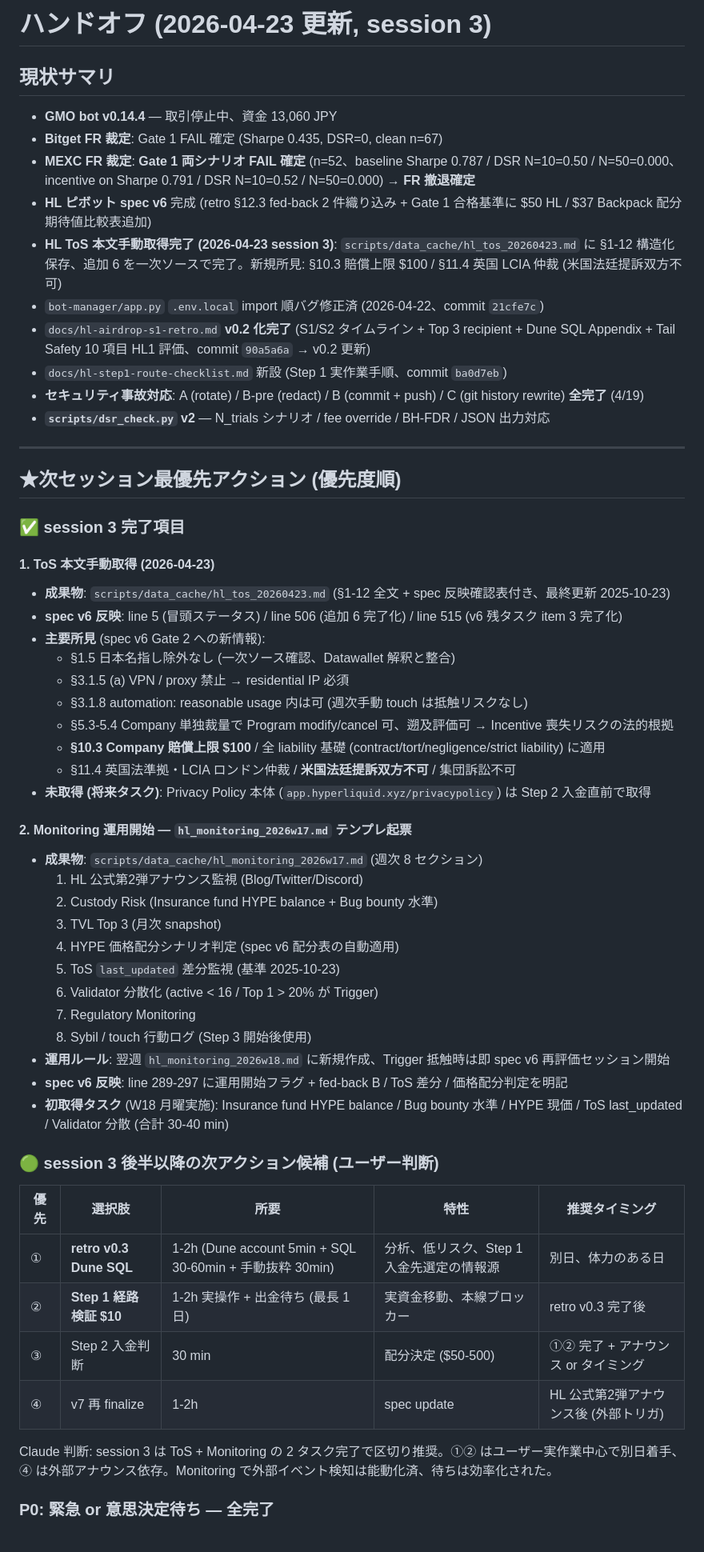
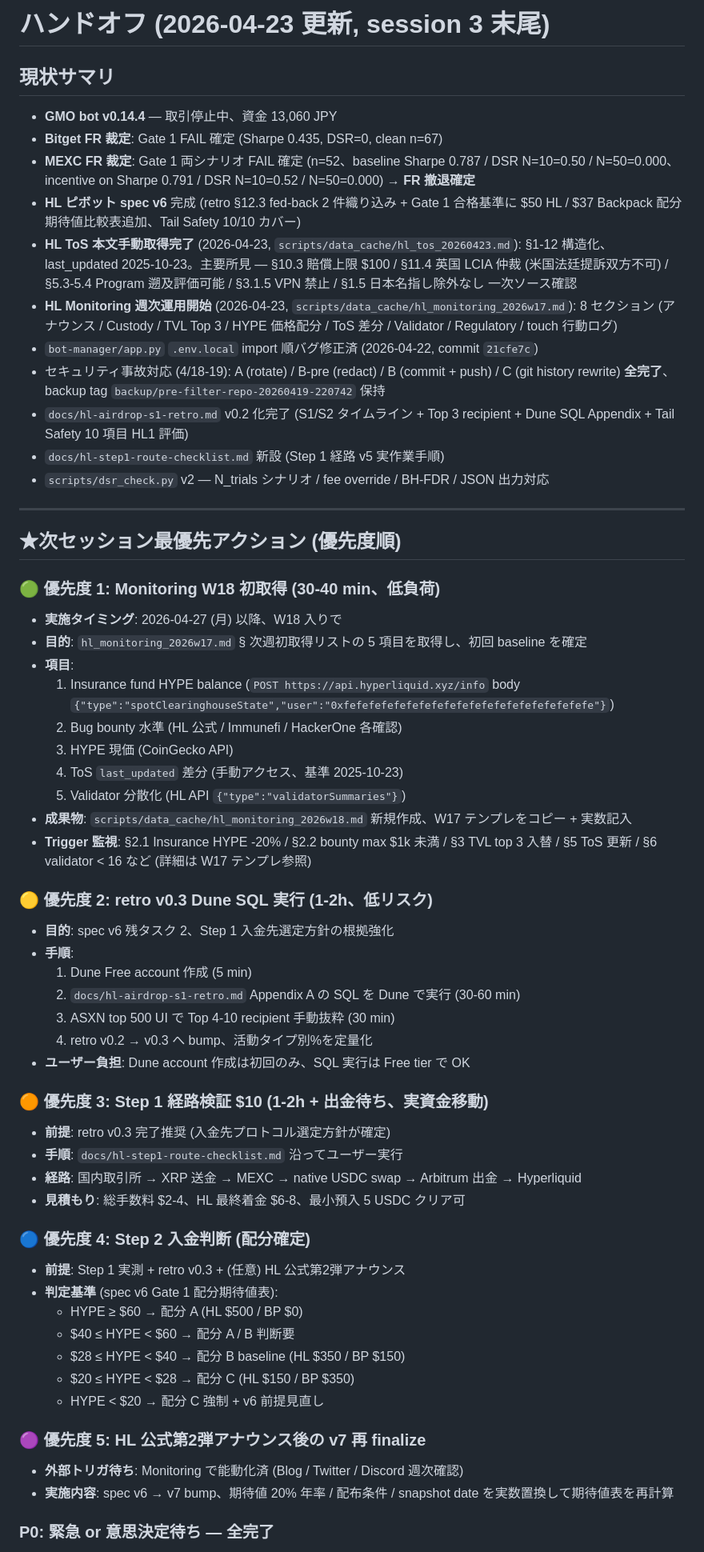
Before and after one commit to maymay5692/gmo-bot-conoha, a Markdown page: ハンドオフ.md, the part around one of its changes. Shown at 80% size. Drawn GitHub-style.

```diff
--- a/ハンドオフ.md
+++ b/ハンドオフ.md
@@ -1,62 +1,67 @@
-# ハンドオフ (2026-04-23 更新, session 3)
+# ハンドオフ (2026-04-23 更新, session 3 末尾)
 
 ## 現状サマリ
 
 - **GMO bot v0.14.4** — 取引停止中、資金 13,060 JPY
 - **Bitget FR 裁定**: Gate 1 FAIL 確定 (Sharpe 0.435, DSR=0, clean n=67)
-- **MEXC FR 裁定**: **Gate 1 両シナリオ FAIL 確定** (n=52、baseline Sharpe 0.787 / DSR N=10=0.50 / N=50=0.000、incentive on Sharpe 0.791 / DSR N=10=0.52 / N=50=0.000) → **FR 撤退確定**
-- **HL ピボット spec v6** 完成 (retro §12.3 fed-back 2 件織り込み + Gate 1 合格基準に $50 HL / $37 Backpack 配分期待値比較表追加)
-- **HL ToS 本文手動取得完了 (2026-04-23 session 3)**: `scripts/data_cache/hl_tos_20260423.md` に §1-12 構造化保存、追加 6 を一次ソースで完了。新規所見: §10.3 賠償上限 $100 / §11.4 英国 LCIA 仲裁 (米国法廷提訴双方不可)
-- `bot-manager/app.py` `.env.local` import 順バグ修正済 (2026-04-22、commit `21cfe7c`)
-- `docs/hl-airdrop-s1-retro.md` **v0.2 化完了** (S1/S2 タイムライン + Top 3 recipient + Dune SQL Appendix + Tail Safety 10 項目 HL1 評価、commit `90a5a6a` → v0.2 更新)
-- `docs/hl-step1-route-checklist.md` 新設 (Step 1 実作業手順、commit `ba0d7eb`)
-- **セキュリティ事故対応**: A (rotate) / B-pre (redact) / B (commit + push) / C (git history rewrite) **全完了** (4/19)
-- **`scripts/dsr_check.py` v2** — N_trials シナリオ / fee override / BH-FDR / JSON 出力対応
+- **MEXC FR 裁定**: Gate 1 両シナリオ FAIL 確定 (n=52、baseline Sharpe 0.787 / DSR N=10=0.50 / N=50=0.000、incentive on Sharpe 0.791 / DSR N=10=0.52 / N=50=0.000) → **FR 撤退確定**
+- **HL ピボット spec v6** 完成 (retro §12.3 fed-back 2 件織り込み + Gate 1 合格基準に $50 HL / $37 Backpack 配分期待値比較表追加、Tail Safety 10/10 カバー)
+- **HL ToS 本文手動取得完了** (2026-04-23, `scripts/data_cache/hl_tos_20260423.md`): §1-12 構造化、last_updated 2025-10-23。主要所見 — §10.3 賠償上限 $100 / §11.4 英国 LCIA 仲裁 (米国法廷提訴双方不可) / §5.3-5.4 Program 遡及評価可能 / §3.1.5 VPN 禁止 / §1.5 日本名指し除外なし 一次ソース確認
+- **HL Monitoring 週次運用開始** (2026-04-23, `scripts/data_cache/hl_monitoring_2026w17.md`): 8 セクション (アナウンス / Custody / TVL Top 3 / HYPE 価格配分 / ToS 差分 / Validator / Regulatory / touch 行動ログ)
+- `bot-manager/app.py` `.env.local` import 順バグ修正済 (2026-04-22, commit `21cfe7c`)
+- セキュリティ事故対応 (4/18-19): A (rotate) / B-pre (redact) / B (commit + push) / C (git history rewrite) **全完了**、backup tag `backup/pre-filter-repo-20260419-220742` 保持
+- `docs/hl-airdrop-s1-retro.md` v0.2 化完了 (S1/S2 タイムライン + Top 3 recipient + Dune SQL Appendix + Tail Safety 10 項目 HL1 評価)
+- `docs/hl-step1-route-checklist.md` 新設 (Step 1 経路 v5 実作業手順)
+- `scripts/dsr_check.py` v2 — N_trials シナリオ / fee override / BH-FDR / JSON 出力対応
 
 ---
 
 ## ★次セッション最優先アクション (優先度順)
 
-### ✅ session 3 完了項目
+### 🟢 優先度 1: Monitoring W18 初取得 (30-40 min、低負荷)
 
-#### 1. ToS 本文手動取得 (2026-04-23)
+- **実施タイミング**: 2026-04-27 (月) 以降、W18 入りで
+- **目的**: `hl_monitoring_2026w17.md` § 次週初取得リストの 5 項目を取得し、初回 baseline を確定
+- **項目**:
+  1. Insurance fund HYPE balance (`POST https://api.hyperliquid.xyz/info` body `{"type":"spotClearinghouseState","user":"0xfefefefefefefefefefefefefefefefefefefefe"}`)
+  2. Bug bounty 水準 (HL 公式 / Immunefi / HackerOne 各確認)
+  3. HYPE 現価 (CoinGecko API)
+  4. ToS `last_updated` 差分 (手動アクセス、基準 2025-10-23)
+  5. Validator 分散化 (HL API `{"type":"validatorSummaries"}`)
+- **成果物**: `scripts/data_cache/hl_monitoring_2026w18.md` 新規作成、W17 テンプレをコピー + 実数記入
+- **Trigger 監視**: §2.1 Insurance HYPE -20% / §2.2 bounty max $1k 未満 / §3 TVL top 3 入替 / §5 ToS 更新 / §6 validator < 16 など (詳細は W17 テンプレ参照)
 
-- **成果物**: `scripts/data_cache/hl_tos_20260423.md` (§1-12 全文 + spec 反映確認表付き、最終更新 2025-10-23)
-- **spec v6 反映**: line 5 (冒頭ステータス) / line 506 (追加 6 完了化) / line 515 (v6 残タスク item 3 完了化)
-- **主要所見** (spec v6 Gate 2 への新情報):
-  - §1.5 日本名指し除外なし (一次ソース確認、Datawallet 解釈と整合)
-  - §3.1.5 (a) VPN / proxy 禁止 → residential IP 必須
-  - §3.1.8 automation: reasonable usage 内は可 (週次手動 touch は抵触リスクなし)
-  - §5.3-5.4 Company 単独裁量で Program modify/cancel 可、遡及評価可 → Incentive 喪失リスクの法的根拠
-  - **§10.3 Company 賠償上限 $100** / 全 liability 基礎 (contract/tort/negligence/strict liability) に適用
-  - §11.4 英国法準拠・LCIA ロンドン仲裁 / **米国法廷提訴双方不可** / 集団訴訟不可
-- **未取得 (将来タスク)**: Privacy Policy 本体 (`app.hyperliquid.xyz/privacypolicy`) は Step 2 入金直前で取得
+### 🟡 優先度 2: retro v0.3 Dune SQL 実行 (1-2h、低リスク)
 
-#### 2. Monitoring 運用開始 — `hl_monitoring_2026w17.md` テンプレ起票
+- **目的**: spec v6 残タスク 2、Step 1 入金先選定方針の根拠強化
+- **手順**:
+  1. Dune Free account 作成 (5 min)
+  2. `docs/hl-airdrop-s1-retro.md` Appendix A の SQL を Dune で実行 (30-60 min)
+  3. ASXN top 500 UI で Top 4-10 recipient 手動抜粋 (30 min)
+  4. retro v0.2 → v0.3 へ bump、活動タイプ別%を定量化
+- **ユーザー負担**: Dune account 作成は初回のみ、SQL 実行は Free tier で OK
 
-- **成果物**: `scripts/data_cache/hl_monitoring_2026w17.md` (週次 8 セクション)
-  1. HL 公式第2弾アナウンス監視 (Blog/Twitter/Discord)
-  2. Custody Risk (Insurance fund HYPE balance + Bug bounty 水準)
-  3. TVL Top 3 (月次 snapshot)
-  4. HYPE 価格配分シナリオ判定 (spec v6 配分表の自動適用)
-  5. ToS `last_updated` 差分監視 (基準 2025-10-23)
-  6. Validator 分散化 (active < 16 / Top 1 > 20% が Trigger)
-  7. Regulatory Monitoring
-  8. Sybil / touch 行動ログ (Step 3 開始後使用)
-- **運用ルール**: 翌週 `hl_monitoring_2026w18.md` に新規作成、Trigger 抵触時は即 spec v6 再評価セッション開始
-- **spec v6 反映**: line 289-297 に運用開始フラグ + fed-back B / ToS 差分 / 価格配分判定を明記
-- **初取得タスク** (W18 月曜実施): Insurance fund HYPE balance / Bug bounty 水準 / HYPE 現価 / ToS last_updated / Validator 分散 (合計 30-40 min)
+### 🟠 優先度 3: Step 1 経路検証 $10 (1-2h + 出金待ち、実資金移動)
 
-### 🟢 session 3 後半以降の次アクション候補 (ユーザー判断)
+- **前提**: retro v0.3 完了推奨 (入金先プロトコル選定方針が確定)
+- **手順**: `docs/hl-step1-route-checklist.md` 沿ってユーザー実行
+- **経路**: 国内取引所 → XRP 送金 → MEXC → native USDC swap → Arbitrum 出金 → Hyperliquid
+- **見積もり**: 総手数料 $2-4、HL 最終着金 $6-8、最小預入 5 USDC クリア可
 
-| 優先 | 選択肢 | 所要 | 特性 | 推奨タイミング |
-|---|---|---|---|---|
-| ① | **retro v0.3 Dune SQL** | 1-2h (Dune account 5min + SQL 30-60min + 手動抜粋 30min) | 分析、低リスク、Step 1 入金先選定の情報源 | 別日、体力のある日 |
-| ② | **Step 1 経路検証 $10** | 1-2h 実操作 + 出金待ち (最長 1 日) | 実資金移動、本線ブロッカー | retro v0.3 完了後 |
-| ③ | Step 2 入金判断 | 30 min | 配分決定 ($50-500) | ①② 完了 + アナウンス or タイミング |
-| ④ | v7 再 finalize | 1-2h | spec update | HL 公式第2弾アナウンス後 (外部トリガ) |
+### 🔵 優先度 4: Step 2 入金判断 (配分確定)
 
-Claude 判断: session 3 は ToS + Monitoring の 2 タスク完了で区切り推奨。①② はユーザー実作業中心で別日着手、④ は外部アナウンス依存。Monitoring で外部イベント検知は能動化済、待ちは効率化された。
+- **前提**: Step 1 実測 + retro v0.3 + (任意) HL 公式第2弾アナウンス
+- **判定基準** (spec v6 Gate 1 配分期待値表):
+  - HYPE ≥ $60 → 配分 A (HL $500 / BP $0)
+  - $40 ≤ HYPE < $60 → 配分 A / B 判断要
+  - $28 ≤ HYPE < $40 → 配分 B baseline (HL $350 / BP $150)
+  - $20 ≤ HYPE < $28 → 配分 C (HL $150 / BP $350)
+  - HYPE < $20 → 配分 C 強制 + v6 前提見直し
+
+### 🟣 優先度 5: HL 公式第2弾アナウンス後の v7 再 finalize
+
+- **外部トリガ待ち**: Monitoring で能動化済 (Blog / Twitter / Discord 週次確認)
+- **実施内容**: spec v6 → v7 bump、期待値 20% 年率 / 配布条件 / snapshot date を実数置換して期待値表を再計算
 
 ### P0: 緊急 or 意思決定待ち — **全完了**
 
```
Also changed, not shown: other parts of ハンドオフ.md (+76 -121 lines).
